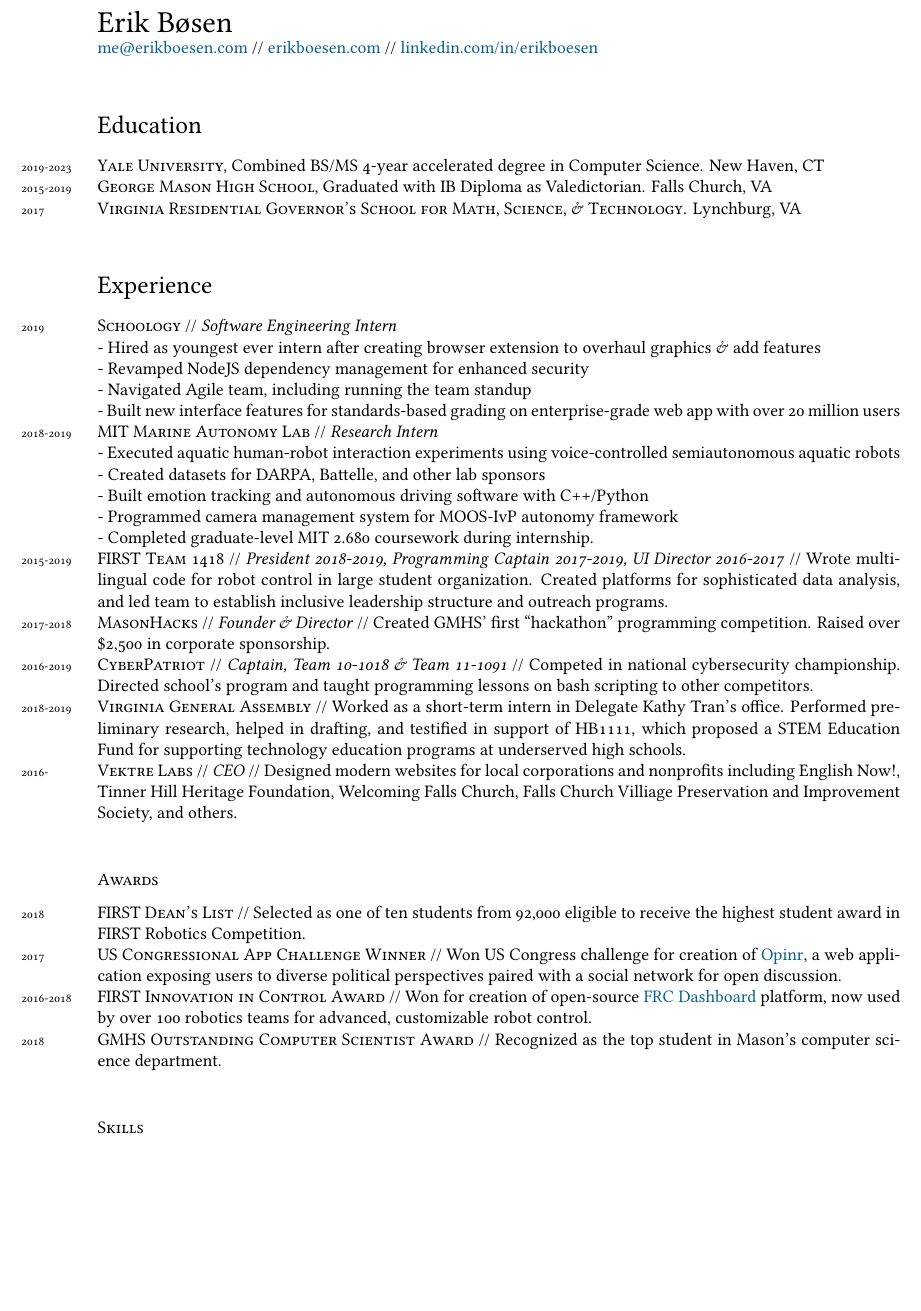
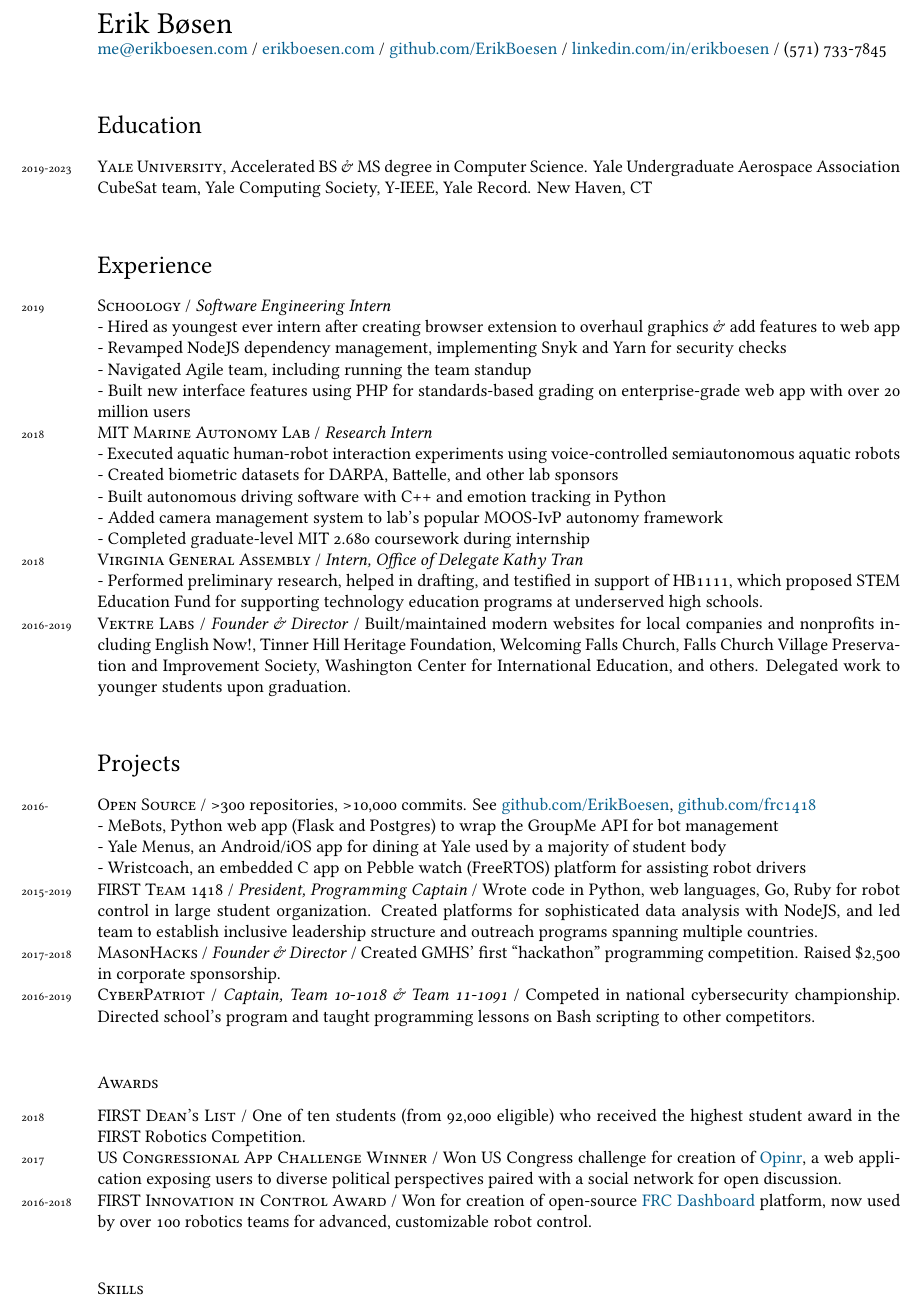
Before and after one commit to ErikBoesen/erikboesen.github.io, a LaTeX CV (resume.tex): part of the page, cut so that both start at the same text, the shorter picture padded with empty space. Compiled offline with XeLaTeX.

Commit message:
Fix resume

```diff
--- a/resume.tex
+++ b/resume.tex
@@ -2,7 +2,7 @@
 \usepackage{fontspec}
 
 \usepackage{geometry}
-\geometry{a4paper, left=3cm, right=2cm, top=2cm, bottom=1cm, marginparsep=7pt, marginparwidth=0.5in}
+\geometry{a4paper, left=3cm, right=2cm, top=1cm, bottom=1cm, marginparsep=7pt, marginparwidth=0.5in}
 \setlength\parindent{0in}
 
 \usepackage[usenames,dvipsnames]{xcolor}
@@ -46,42 +46,46 @@
 
 \begin{document}
 {\LARGE Erik Bøsen}\\
-\href{mailto:me@erikboesen.com}{me@erikboesen.com} // \href{https://erikboesen.com}{erikboesen.com} // \href{https://www.linkedin.com/in/erikboesen}{linkedin.com/in/erikboesen}\\
-%Profiles: \href{https://github.com/ErikBoesen}{GitHub}, \href{https://linkedin.com/in/erikboesen}{LinkedIn}, \href{https://twitter.com/ErikBoesen}{Twitter}, \href{https://instagram.com/erikboesen}{Instagram} (account run by bot)\\
+\href{mailto:me@erikboesen.com}{me@erikboesen.com} / \href{https://erikboesen.com}{erikboesen.com} / \href{https://github.com/ErikBoesen}{github.com/ErikBoesen} / \href{https://www.linkedin.com/in/erikboesen}{linkedin.com/in/erikboesen} / (571) 733-7845\\
 
 \section*{Education}
 \noindent
-\years{2019-2023}\textsc{Yale University}, Combined BS/MS 4-year accelerated degree in Computer Science. New Haven, CT\\
-\years{2015-2019}\textsc{George Mason High School}, Graduated with IB Diploma as Valedictorian. Falls Church, VA\\
-\years{2017}\textsc{Virginia Residential Governor’s School for Math, Science, \& Technology}. Lynchburg, VA\\
+\years{2019-2023}\textsc{Yale University}, Accelerated BS \& MS degree in Computer Science. Yale Undergraduate Aerospace Association CubeSat team, Yale Computing Society, Y-IEEE, Yale Record. New Haven, CT\\
 
 \section*{Experience}
-\years{2019}\textsc{Schoology} // \textit{Software Engineering Intern}\\
-- Hired as youngest ever intern after creating browser extension to overhaul graphics \& add features\\
-- Revamped NodeJS dependency management for enhanced security\\
+\years{2019}\textsc{Schoology} / \textit{Software Engineering Intern}\\
+- Hired as youngest ever intern after creating browser extension to overhaul graphics \& add features to web app\\
+- Revamped NodeJS dependency management, implementing Snyk and Yarn for security checks\\
 - Navigated Agile team, including running the team standup\\
-- Built new interface features for standards-based grading on enterprise-grade web app with over 20 million users\\
-\years{2018-2019}\textsc{MIT Marine Autonomy Lab} // \textit{Research Intern}\\
+- Built new interface features using PHP for standards-based grading on enterprise-grade web app with over 20 million users\\
+\years{2018}\textsc{MIT Marine Autonomy Lab} / \textit{Research Intern}\\
 - Executed aquatic human-robot interaction experiments using voice-controlled semiautonomous aquatic robots\\
-- Created datasets for DARPA, Battelle, and other lab sponsors\\
-- Built emotion tracking and autonomous driving software with C++/Python\\
-- Programmed camera management system for MOOS-IvP autonomy framework\\
-- Completed graduate-level MIT 2.680 coursework during internship.\\
-\years{2015-2019}\textsc{FIRST Team 1418} // \textit{President 2018-2019, Programming Captain 2017-2019, UI Director 2016-2017} // Wrote multilingual code for robot control in large student organization. Created platforms for sophisticated data analysis, and led team to establish inclusive leadership structure and outreach programs.\\
-\years{2017-2018}\textsc{MasonHacks} // \textit{Founder \& Director} // Created GMHS' first ``hackathon'' programming competition. Raised over \$2,500 in corporate sponsorship.\\
-\years{2016-2019}\textsc{CyberPatriot} // \textit{Captain, Team 10-1018 \& Team 11-1091} // Competed in national cybersecurity championship. Directed school's program and taught programming lessons on bash scripting to other competitors.\\
-\years{2018-2019}\textsc{Virginia General Assembly} // Worked as a short-term intern in Delegate Kathy Tran's office. Performed preliminary research, helped in drafting, and testified in support of HB1111, which proposed a STEM Education Fund for supporting technology education programs at underserved high schools.\\
-%\years{2016-2019}\textsc{Hack Club} // \textit{Founder \& President} // Created GMHS chapter of Hack Club for students to work on and get help with personal programming projects.\\
-%\years{2018-2019}\textsc{GMHS Student Advisory Board} // \textit{Co-founder \& Technical Representative} // Helped create, then was elected to, administrative advisory group. Advocated for common-sense tech security policy in my high school.\\
-\years{2016-}\textsc{Vektre Labs} // \textit{CEO} // Designed modern websites for local corporations and nonprofits including English Now!, Tinner Hill Heritage Foundation, Welcoming Falls Church, Falls Church Villiage Preservation and Improvement Society, and others.\\
-%\years{2017-2019}\textsc{The Academist} // \textit{Founder \& Editor} // After publishing articles in school newspaper, founded independent journal for high school students to fill media void of youth voices.\\
+- Created biometric datasets for DARPA, Battelle, and other lab sponsors\\
+- Built autonomous driving software with C++ and emotion tracking in Python \\
+- Added camera management system to lab's popular MOOS-IvP autonomy framework\\
+- Completed graduate-level MIT 2.680 coursework during internship\\
+\years{2018}\textsc{Virginia General Assembly} / \textit{Intern, Office of Delegate Kathy Tran}\\
+- Performed preliminary research, helped in drafting, and testified in support of HB1111, which proposed STEM Education Fund for supporting technology education programs at underserved high schools.\\
+\years{2016-2019}\textsc{Vektre Labs} / \textit{Founder \& Director} / Built/maintained modern websites for local companies and nonprofits including English Now!, Tinner Hill Heritage Foundation, Welcoming Falls Church, Falls Church Village Preservation and Improvement Society, Washington Center for International Education, and others. Delegated work to younger students upon graduation.\\
+
+\section*{Projects}
+\years{2016-}\textsc{Open Source} / >300 repositories, >10,000 commits. See \href{https://github.com/ErikBoesen}{github.com/ErikBoesen}, \href{https://github.com/frc1418}{github.com/frc1418}\\
+- MeBots, Python web app (Flask and Postgres) to wrap the GroupMe API for bot management\\
+- Yale Menus, an Android/iOS app for dining at Yale used by a majority of student body\\
+- Wristcoach, an embedded C app on Pebble watch (FreeRTOS) platform for assisting robot drivers\\
+\years{2015-2019}\textsc{FIRST Team 1418} / \textit{President, Programming Captain} / Wrote code in Python, web languages, Go, Ruby for robot control in large student organization. Created platforms for sophisticated data analysis with NodeJS, and led team to establish inclusive leadership structure and outreach programs spanning multiple countries.\\
+\years{2017-2018}\textsc{MasonHacks} / \textit{Founder \& Director} / Created GMHS' first ``hackathon'' programming competition. Raised \$2,500 in corporate sponsorship.\\
+\years{2016-2019}\textsc{CyberPatriot} / \textit{Captain, Team 10-1018 \& Team 11-1091} / Competed in national cybersecurity championship. Directed school's program and taught programming lessons on Bash scripting to other competitors.\\
+%\years{2016-2019}\textsc{Hack Club} / \textit{Founder \& President} / Created GMHS chapter of Hack Club for students to work on and get help with personal programming projects.\\
+%\years{2018-2019}\textsc{GMHS Student Advisory Board} / \textit{Co-founder \& Technical Representative} / Helped create, then was elected to, administrative advisory group. Advocated for common-sense tech security policy in my high school.\\
+%\years{2017-2019}\textsc{The Academist} / \textit{Founder \& Editor} / After publishing articles in school newspaper, founded independent journal for high school students to fill media void of youth voices.\\
 
 \subsection*{Awards}
 \noindent
-\years{2018}\textsc{FIRST Dean's List} // Selected as one of ten students from 92,000 eligible to receive the highest student award in FIRST Robotics Competition.\\
-\years{2017}\textsc{US Congressional App Challenge Winner} // Won US Congress challenge for creation of \href{http://opinr.me}{Opinr}, a web application exposing users to diverse political perspectives paired with a social network for open discussion.\\
-\years{2016-2018}\textsc{FIRST Innovation in Control Award} // Won for creation of open-source \href{https://frcdashboard.github.io}{FRC Dashboard} platform, now used by over 100 robotics teams for advanced, customizable robot control.\\
-\years{2018}\textsc{GMHS Outstanding Computer Scientist Award} // Recognized as the top student in Mason's computer science department.\\
+\years{2018}\textsc{FIRST Dean's List} / One of ten students (from 92,000 eligible) who received the highest student award in the FIRST Robotics Competition.\\
+\years{2017}\textsc{US Congressional App Challenge Winner} / Won US Congress challenge for creation of \href{http://opinr.me}{Opinr}, a web application exposing users to diverse political perspectives paired with a social network for open discussion.\\
+\years{2016-2018}\textsc{FIRST Innovation in Control Award} / Won for creation of open-source \href{https://frcdashboard.github.io}{FRC Dashboard} platform, now used by over 100 robotics teams for advanced, customizable robot control.\\
+%\years{2018}\textsc{GMHS Outstanding Computer Scientist Award} / Recognized as the top student in Mason's computer science department.\\
 %\years{2019}\textsc{GMHS Unsung Hero Award}\\
 %\years{2019}\textsc{GMHS Hoover Prize for Writing}\\
 
```
Also changed, not shown: resume.pdf.
